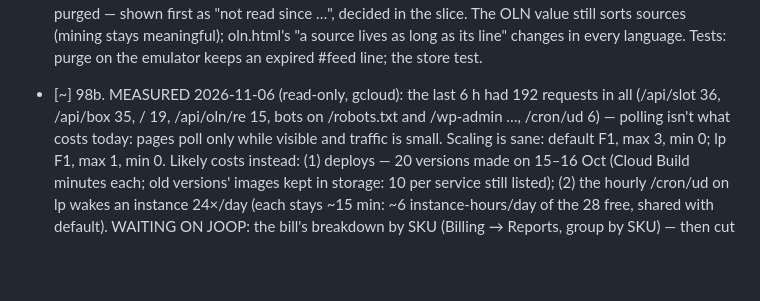
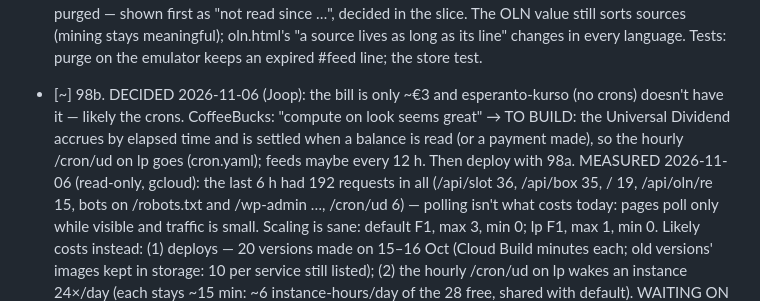
Before and after one commit to LaPingvino/kafumu, a Markdown page: LOOP-STATE.md, the part around the change. GitHub-like rendering; blank space fills up the shorter version.

Commit message:
LOOP-STATE 98b: Joop chose computing the dividend on look (drops the hourly cron)
Co-Authored-By: Claude Opus 5.5 <noreply@anthropic.com>
Claude-Session: https://claude.ai/code/session_019Swhoe4N5FGA4fUJcehuSo

```diff
--- a/LOOP-STATE.md
+++ b/LOOP-STATE.md
@@ -1751,7 +1751,8 @@ read, expiring like every line (rule 3 holds).
       for ~30 days, or whose adder's account is purged — shown first as "not read since …", decided in the slice.
       The OLN value still sorts sources (mining stays meaningful); oln.html's "a source lives as long as its line"
       changes in every language. Tests: purge on the emulator keeps an expired #feed line; the store test.
-- [~] 98b. MEASURED 2026-11-06 (read-only, gcloud): the last 6 h had 192 requests in all (/api/slot 36, /api/box 35,
+- [~] 98b. DECIDED 2026-11-06 (Joop): the bill is only ~€3 and esperanto-kurso (no crons) doesn't have it — likely the crons. CoffeeBucks: "compute on look seems great" → TO BUILD: the Universal Dividend accrues by elapsed time and is settled when a balance is read (or a payment made), so the hourly /cron/ud on lp goes (cron.yaml); feeds maybe every 12 h. Then deploy with 98a.
+      MEASURED 2026-11-06 (read-only, gcloud): the last 6 h had 192 requests in all (/api/slot 36, /api/box 35,
       / 19, /api/oln/re 15, bots on /robots.txt and /wp-admin …, /cron/ud 6) — polling isn't what costs today: pages
       poll only while visible and traffic is small. Scaling is sane: default F1, max 3, min 0; lp F1, max 1, min 0.
       Likely costs instead: (1) deploys — 20 versions made on 15–16 Oct (Cloud Build minutes each; old versions' images
```
